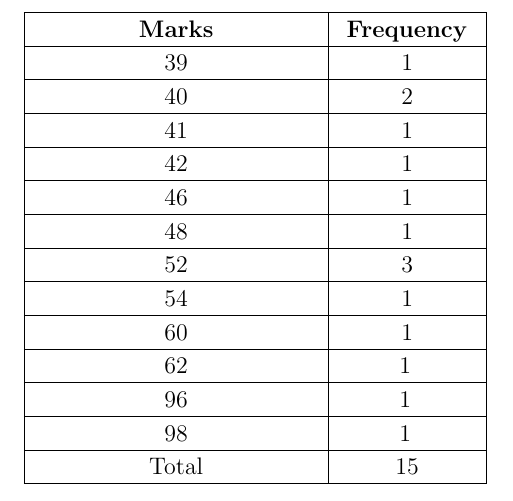
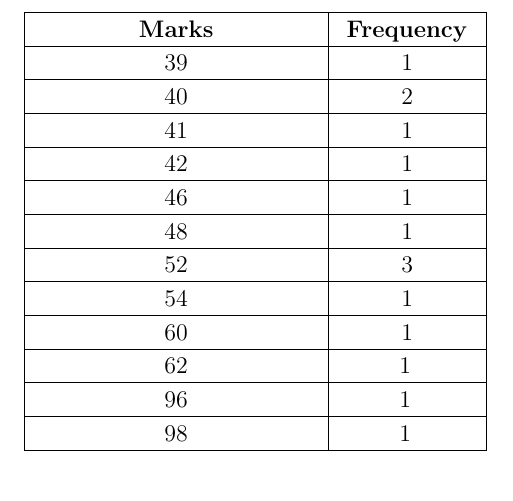
Before and after one commit to Charanyash/AI1110_Assignments, a LaTeX problem sheet (Assignment 3/Tables/Freq_dist.tex): part of the page, cut so that both start at the same text. Compiled offline with pdfLaTeX.

Commit message:
Update Freq_dist.tex

```diff
--- a/Assignment 3/Tables/Freq_dist.tex
+++ b/Assignment 3/Tables/Freq_dist.tex
@@ -289,13 +289,6 @@
 	{\gnumericPB{\centering}\gnumbox{1}}
 	&
 \\
-\hhline{|--|~}
-	 \multicolumn{1}{|p{\gnumericColA}|}%
-	{\gnumericPB{\centering}\gnumbox{Total}}
-	&\multicolumn{1}{p{\gnumericColB}|}%
-	{\gnumericPB{\centering}\gnumbox{15}}
-	&
-\\
 \hhline{|-|-~}
 \\
 \end{tabular}
```
